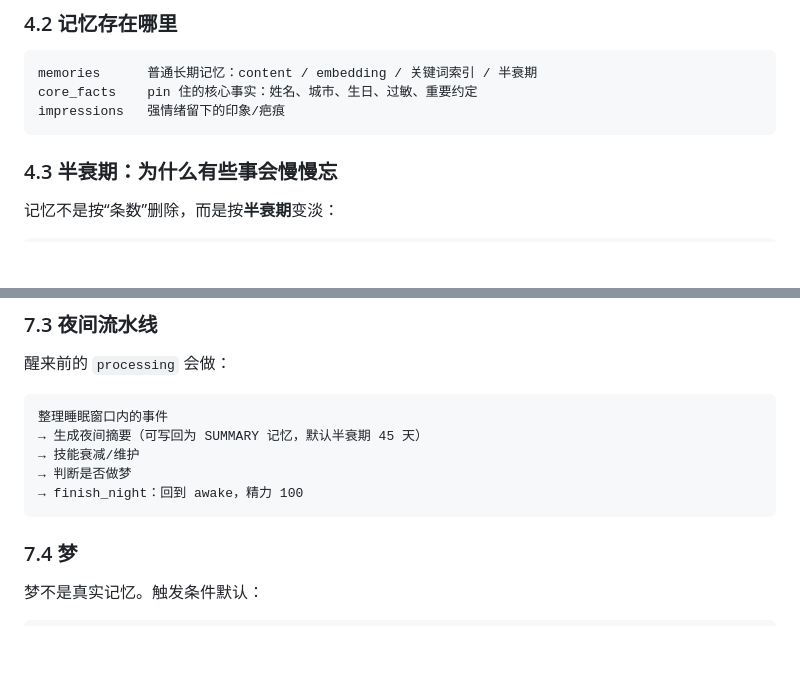
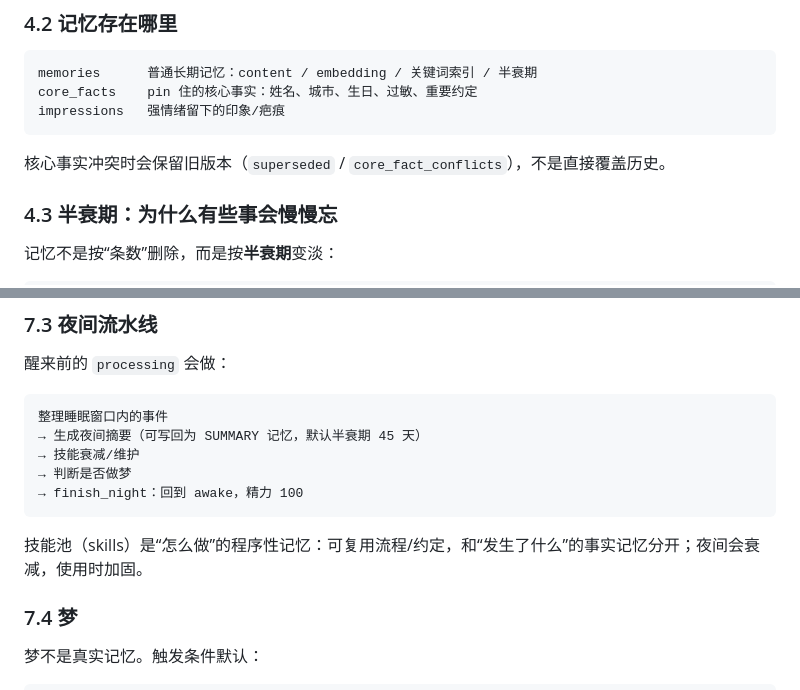
Before and after one commit to erminal/PocketMind, a Markdown page: README.md, 2 parts joined by grey strips. GitHub-like rendering; blank space fills up the shorter version.

Commit message:
docs: 补充核心事实版本与技能池说明

````diff
--- a/README.md
+++ b/README.md
@@ -158,6 +158,8 @@ memories      普通长期记忆：content / embedding / 关键词索引 / 半
 core_facts    pin 住的核心事实：姓名、城市、生日、过敏、重要约定
 impressions   强情绪留下的印象/疤痕
 ```
+
+核心事实冲突时会保留旧版本（`superseded` / `core_fact_conflicts`），不是直接覆盖历史。
 
 ### 4.3 半衰期：为什么有些事会慢慢忘
 
@@ -378,6 +380,8 @@ mood = 0.6 × 旧mood + 0.4 × 方向 × 强度
 → 判断是否做梦
 → finish_night：回到 awake，精力 100
 ```
+
+技能池（skills）是“怎么做”的程序性记忆：可复用流程/约定，和“发生了什么”的事实记忆分开；夜间会衰减，使用时加固。
 
 ### 7.4 梦
 
````
